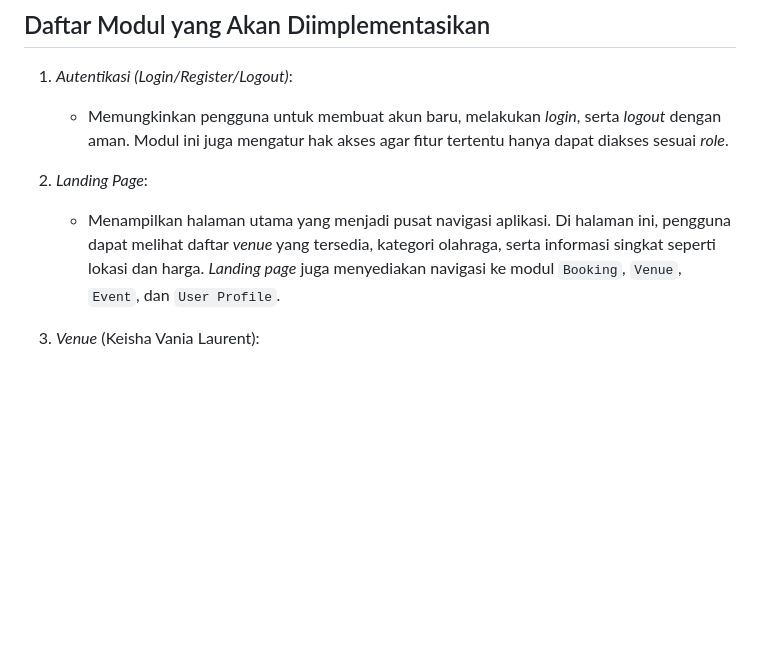
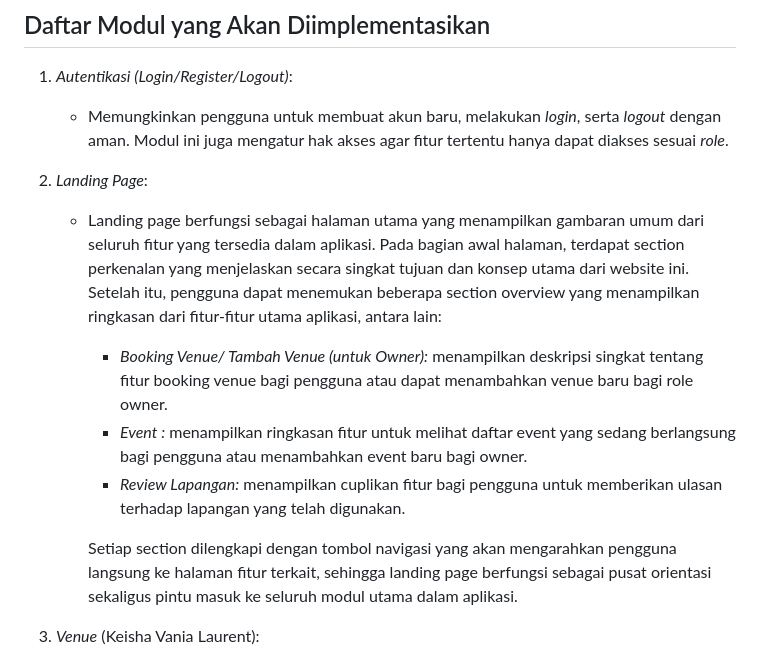
Before and after one commit to pbp-kelompok-b10/any-venue, a Markdown page: README.md, the part around the change. Drawn GitHub-style; blank space fills up the shorter version.

```diff
--- a/README.md
+++ b/README.md
@@ -19,7 +19,12 @@ Platform website "AnyVenue" dirancang untuk memudahkan pengguna dalam mencari da
    - Memungkinkan pengguna untuk membuat akun baru, melakukan *login*, serta *logout* dengan aman. Modul ini juga mengatur hak akses agar fitur tertentu hanya dapat diakses sesuai *role*.
 
 2. *Landing Page*:
-   - Menampilkan halaman utama yang menjadi pusat navigasi aplikasi. Di halaman ini, pengguna dapat melihat daftar *venue* yang tersedia, kategori olahraga, serta informasi singkat seperti lokasi dan harga. *Landing page* juga menyediakan navigasi ke modul `Booking`, `Venue`, `Event`, dan `User Profile`.
+   - Landing page berfungsi sebagai halaman utama yang menampilkan gambaran umum dari seluruh fitur yang tersedia dalam aplikasi. Pada bagian awal halaman, terdapat section perkenalan yang menjelaskan secara singkat tujuan dan konsep utama dari website ini. Setelah itu, pengguna dapat menemukan beberapa section overview yang menampilkan ringkasan dari fitur-fitur utama aplikasi, antara lain:
+      - *Booking Venue/ Tambah Venue (untuk Owner):* menampilkan deskripsi singkat tentang fitur booking venue bagi pengguna atau dapat menambahkan venue baru bagi role owner.
+      - *Event :* menampilkan ringkasan fitur untuk melihat daftar event yang sedang berlangsung bagi pengguna atau menambahkan event baru bagi owner.
+      - *Review Lapangan:* menampilkan cuplikan fitur bagi pengguna untuk memberikan ulasan terhadap lapangan yang telah digunakan.
+
+      Setiap section dilengkapi dengan tombol navigasi yang akan mengarahkan pengguna langsung ke halaman fitur terkait, sehingga landing page berfungsi sebagai pusat orientasi sekaligus pintu masuk ke seluruh modul utama dalam aplikasi.
 
 3. *Venue* (Keisha Vania Laurent):
    - Menampilkan detail *venue* seperti deskripsi, lokasi, harga, kategori, dan review atau ulasan yang diberikan oleh pengguna. Modul ini juga menyediakan navigasi ke modul `Booking` dan `Review`.
```
